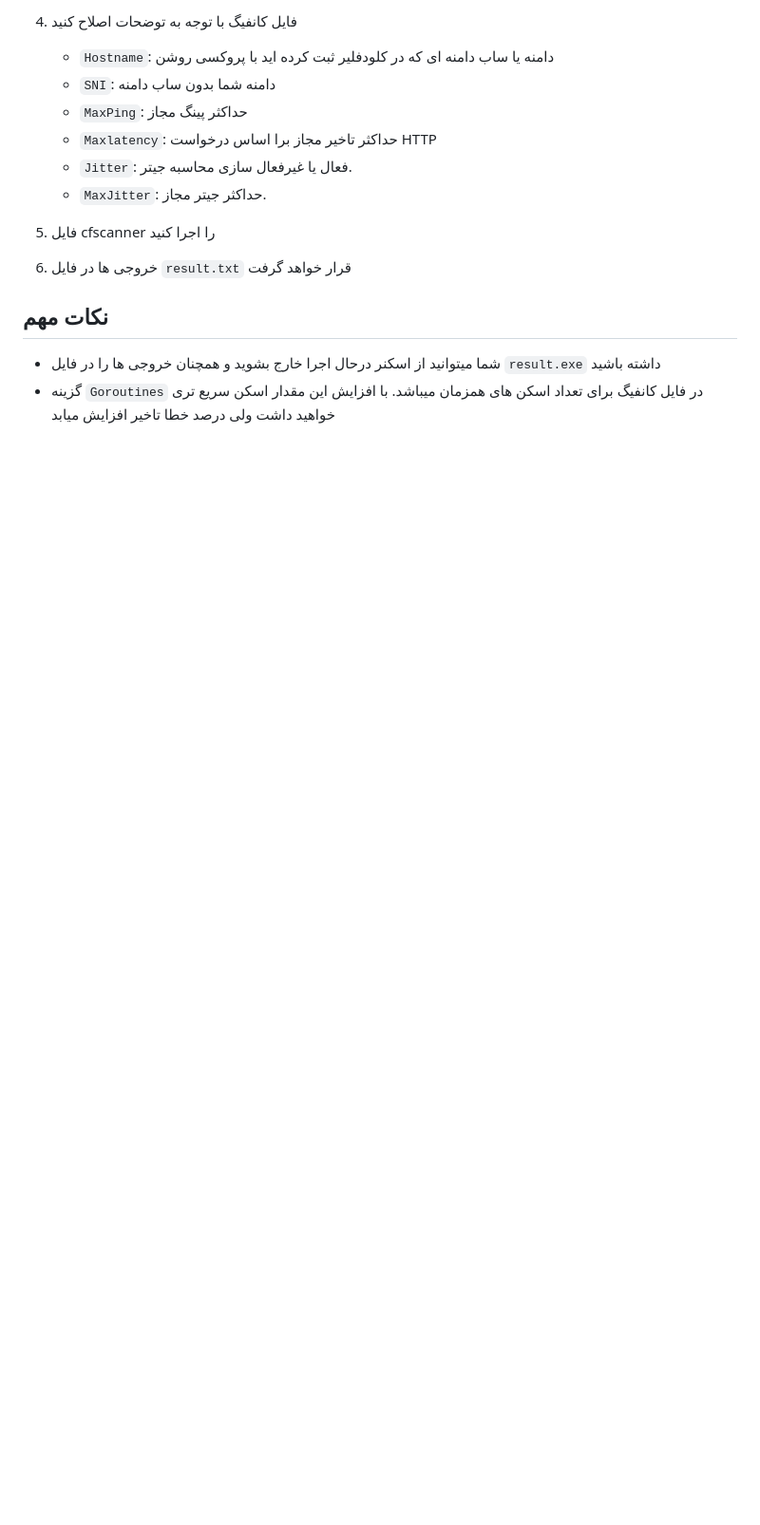
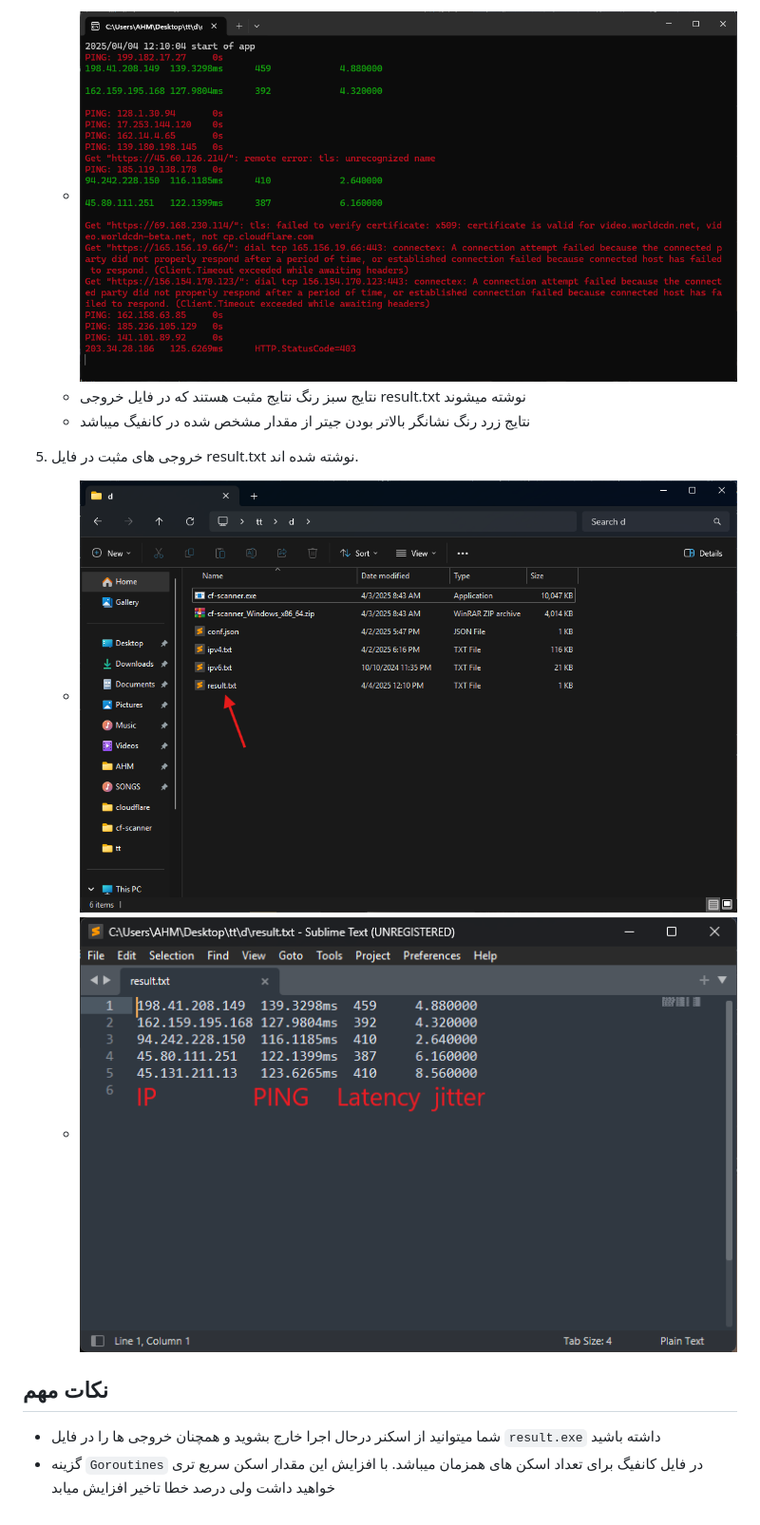
Before and after one commit to radioactiveAHM/cf-scanner, a Markdown page: tutorial/FA.md, the part around one of its changes. Shown at 95% size. Rendered like a GitHub page; pictures changed too: tutorial/img/4.png, tutorial/img/5.png (added), tutorial/img/6.png (added); blank space fills up the shorter version.

```diff
--- a/tutorial/FA.md
+++ b/tutorial/FA.md
@@ -16,17 +16,14 @@
 
-4. فایل کانفیگ با توجه به توضحات اصلاح کنید
-    * `Hostname`: دامنه یا ساب دامنه ای که در کلودفلیر ثبت کرده اید با پروکسی روشن
-    * `SNI`: دامنه شما بدون ساب دامنه
-    * `MaxPing`: حداکثر پینگ مجاز
-    * `Maxlatency`: حداکثر تاخیر مجاز برا اساس درخواست HTTP
-    * `Jitter`: فعال یا غیرفعال سازی محاسبه جیتر.
-    * `MaxJitter`: حداکثر جیتر مجاز.
+    - ![Img4](./img/4.png)
+    - نتایج سبز رنگ نتایج مثبت هستند که در فایل خروجی result.txt نوشته میشوند
+    - نتایج زرد رنگ نشانگر بالاتر بودن جیتر از مقدار مشخص شده در کانفیگ میباشد
 
-5. فایل cfscanner را اجرا کنید
+5. خروجی های مثبت در فایل result.txt نوشته شده اند.
 
-6. خروجی ها در فایل `result.txt` قرار خواهد گرفت
+    - ![Img5](./img/5.png)
+    - ![Img6](./img/6.png)
 
 ## نکات مهم
 
-* شما میتوانید از اسکنر درحال اجرا خارج بشوید و همچنان خروجی ها را در فایل `result.exe` داشته باشید
-* گزینه `Goroutines` در فایل کانفیگ برای تعداد اسکن های همزمان میباشد. با افزایش این مقدار اسکن سریع تری خواهید داشت ولی درصد خطا تاخیر افزایش میابد
+- شما میتوانید از اسکنر درحال اجرا خارج بشوید و همچنان خروجی ها را در فایل `result.exe` داشته باشید
+- گزینه `Goroutines` در فایل کانفیگ برای تعداد اسکن های همزمان میباشد. با افزایش این مقدار اسکن سریع تری خواهید داشت ولی درصد خطا تاخیر افزایش میابد
```
Also changed, not shown: other parts of tutorial/FA.md (+7 -7 lines), README.md (+4 -2 lines), README_fa.md (deleted, +0 -40 lines), tutorial/EN.md (added, +29 -0 lines), tutorial/RU.md (added, +29 -0 lines), tutorial/img/1.png, tutorial/img/2.png, tutorial/img/3.png, 1 other file.
